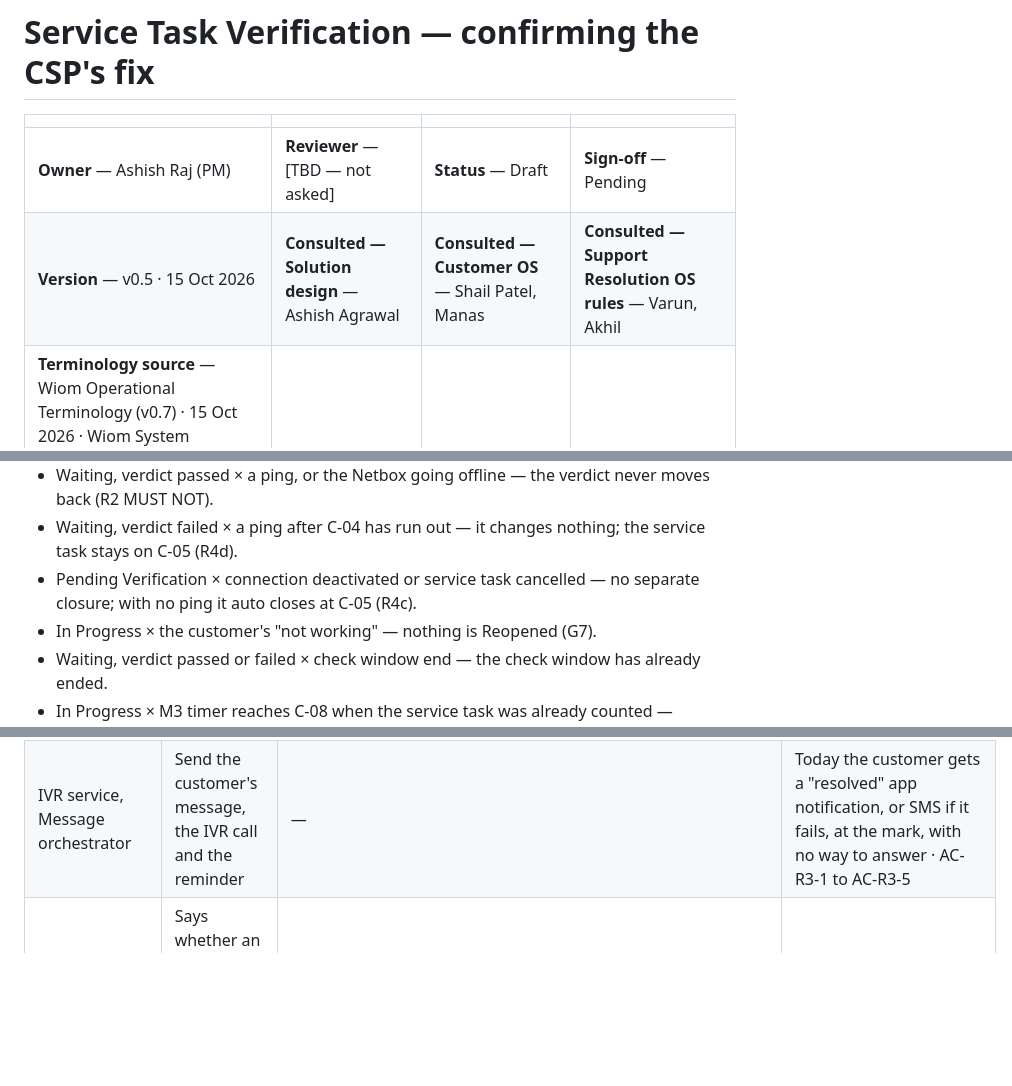
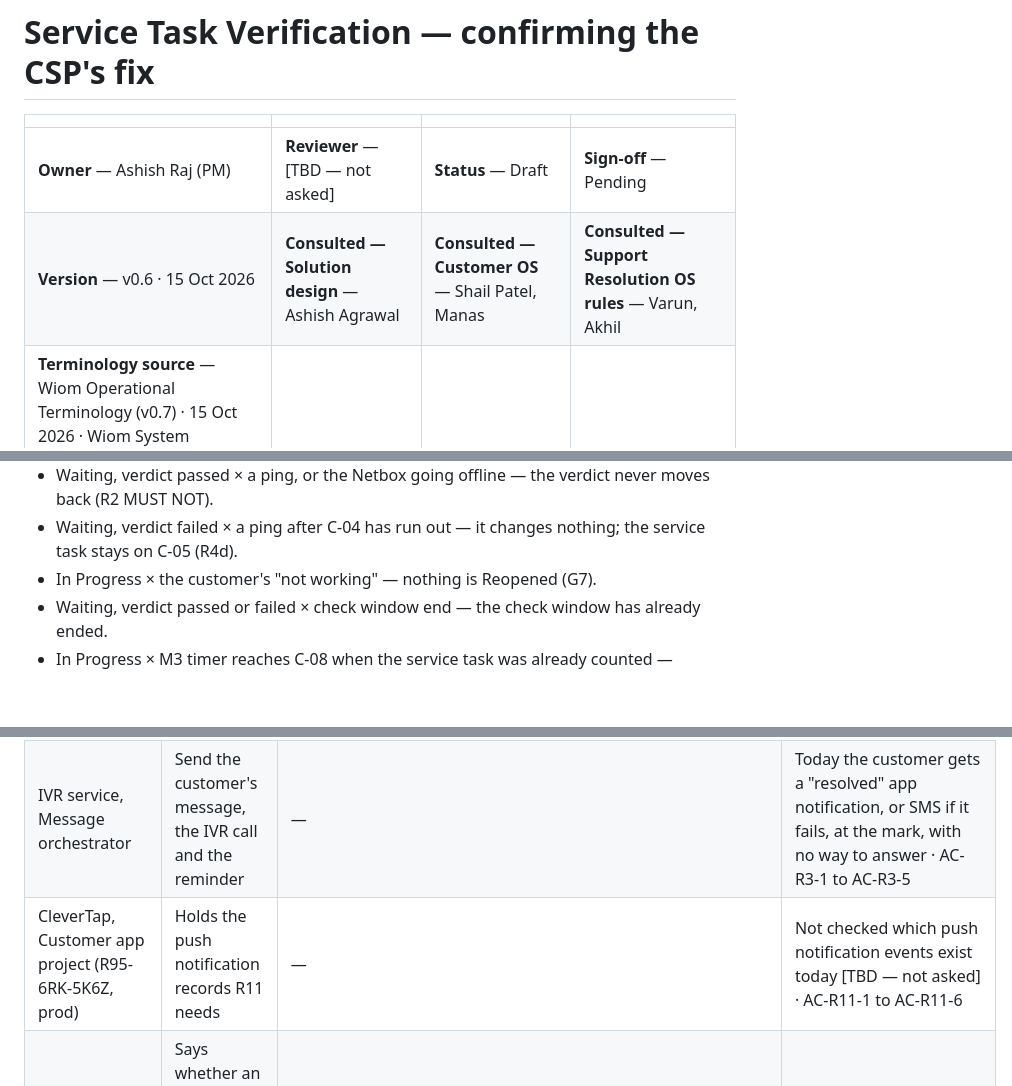
Before and after one commit to ashish-raj-wiom/service-ticket-verification, a Markdown page: prd/Service_Task_Verification_PRD.md, 3 parts joined by grey strips. Rendered like a GitHub page; blank space fills up the shorter version.

```diff
--- a/prd/Service_Task_Verification_PRD.md
+++ b/prd/Service_Task_Verification_PRD.md
@@ -3,7 +3,7 @@
 | | | | |
 |---|---|---|---|
 | **Owner** — Ashish Raj (PM) | **Reviewer** — [TBD — not asked] | **Status** — Draft | **Sign-off** — Pending |
-| **Version** — v0.5 · 15 Oct 2026 | **Consulted — Solution design** — Ashish Agrawal | **Consulted — Customer OS** — Shail Patel, Manas | **Consulted — Support Resolution OS rules** — Varun, Akhil |
+| **Version** — v0.6 · 15 Oct 2026 | **Consulted — Solution design** — Ashish Agrawal | **Consulted — Customer OS** — Shail Patel, Manas | **Consulted — Support Resolution OS rules** — Varun, Akhil |
 | **Terminology source** — Wiom Operational Terminology (v0.7) · 15 Oct 2026 · Wiom System Terminology (v0.7) · 15 Oct 2026 | | | |
 
 ---
@@ -292,7 +307,6 @@ stateDiagram-v2
 - Checking × C-03, C-04 or C-05 — all three run longer than the check window (C-01), so none can expire while Checking.
 - Waiting, verdict passed × a ping, or the Netbox going offline — the verdict never moves back (R2 MUST NOT).
 - Waiting, verdict failed × a ping after C-04 has run out — it changes nothing; the service task stays on C-05 (R4d).
-- Pending Verification × connection deactivated or service task cancelled — no separate closure; with no ping it auto closes at C-05 (R4c).
 - In Progress × the customer's "not working" — nothing is Reopened (G7).
 - Waiting, verdict passed or failed × check window end — the check window has already ended.
 - In Progress × M3 timer reaches C-08 when the service task was already counted — counted once only (R10 MUST NOT).
@@ -337,6 +351,7 @@ stateDiagram-v2
 | Quality OS, M3 | M3 timer pauses in Pending Verification and resumes on a Reopen; counting moves to fixed M3 cycles, once per service task | `csp-quality-service` main, 14 Oct 2026: `DailyMetricSnapshotServiceImpl` (M3 pass/fail), `ComplaintResolutionLedgerRepository.countBreachedNotExcluded` (breach count), `application.yml` (`QU_M3_BREACH_HOURS` 48, `QU_M3_BREACH_THRESHOLD` 2); M3 decision page (claude.ai artifact 8QRrrRYtSmayVyxdC9VZhL) | Today M3 counts a service task unresolved 48 wall-clock hours after filing, never pauses, and uses a rolling 15-day window; a repeat is a new record with its own 48 hours. Minimum service tasks for an M3 verdict in a cycle: [TBD — not asked] · AC-R10-1 to AC-R10-7 · AC-GRD-7 · AC-BV-7 to AC-BV-9 |
 | Compensation OS | Receives the resolution signal only at Closure | Solution flow v3 | No receiver of the resolution signal found in code today · AC-R6-1 · AC-R6-2 |
 | IVR service, Message orchestrator | Send the customer's message, the IVR call and the reminder | — | Today the customer gets a "resolved" app notification, or SMS if it fails, at the mark, with no way to answer · AC-R3-1 to AC-R3-5 |
+| CleverTap, Customer app project (R95-6RK-5K6Z, prod) | Holds the push notification records R11 needs | — | Not checked which push notification events exist today [TBD — not asked] · AC-R11-1 to AC-R11-6 |
 | Customer backend | Says whether an RDNI customer's plan is active at the verdict | — | Not checked [TBD — not asked] · AC-R2-2 |
 
 ---
```
Also changed, not shown: other parts of prd/Service_Task_Verification_PRD.md (+24 -6 lines).
